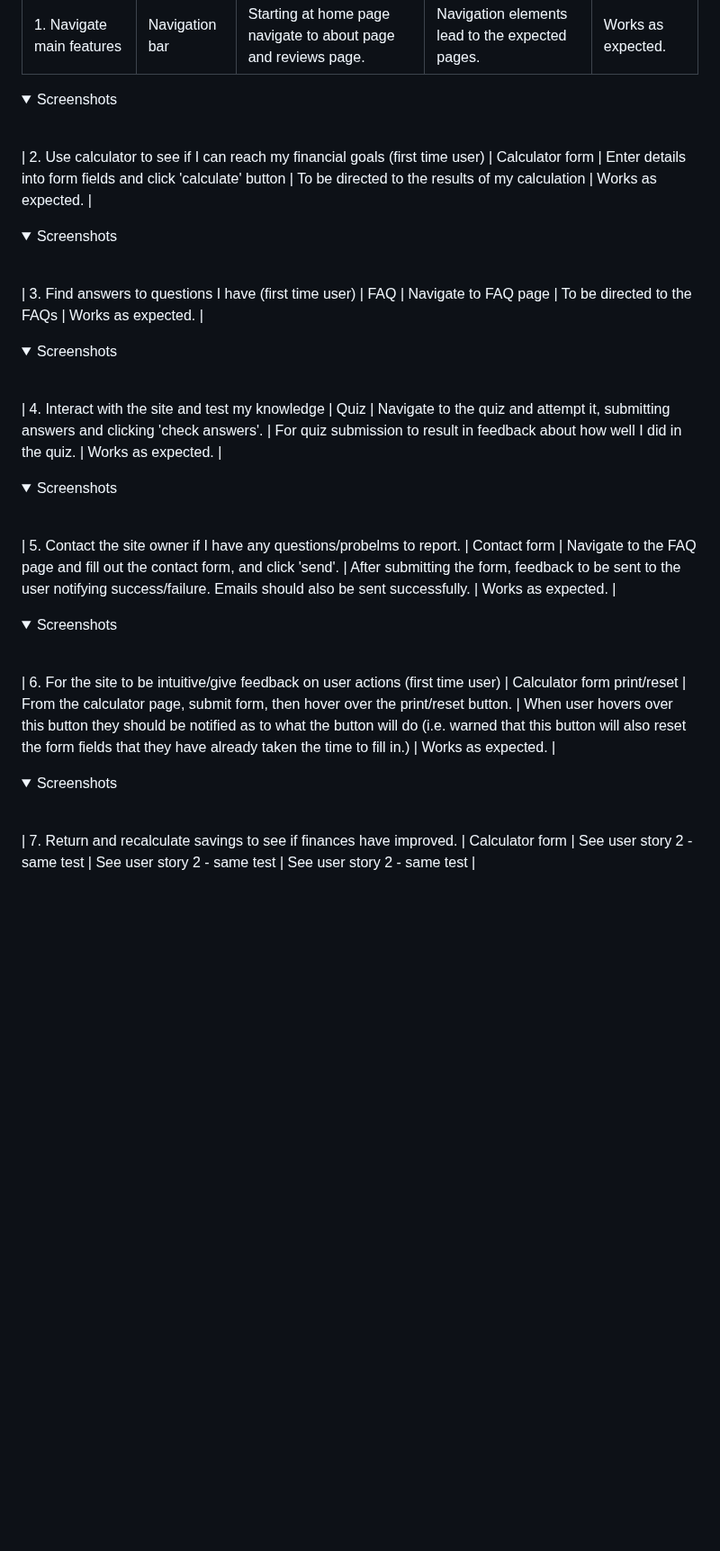
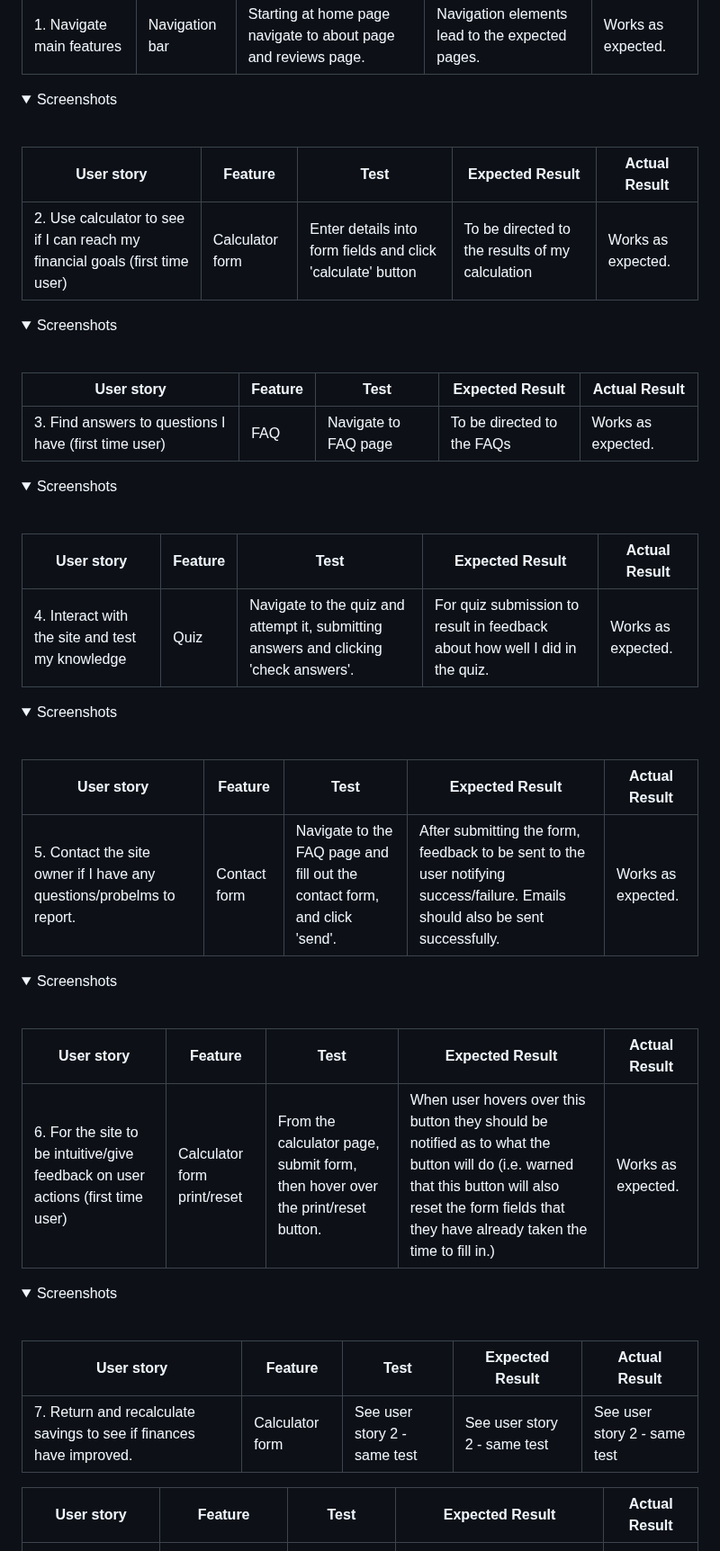
Before and after one commit to jeremyhsimons/CI_PP2_SavvySaver, a Markdown page: README.md, the part around one of its changes. Shown at 90% size. Drawn GitHub-style; folded sections open; blank space fills up the shorter version.

```diff
--- a/README.md
+++ b/README.md
@@ -431,13 +439,18 @@ The performance of the website was tested using Lighthouse within Chrome develop
 
 </details><br>
 
-| 2. Use calculator to see if I can reach my financial goals (first time user) | Calculator form | Enter details into form fields and click 'calculate' button | To be directed to the results of my calculation | Works as expected. |
+|User story|Feature|Test|Expected Result|Actual Result|
+|---|---|---|---|---|
+| 2. Use calculator to see if I can reach my financial goals (first time user)  | Calculator form | Enter details into form fields and click 'calculate' button | To be directed to the results of my calculation | Works as expected. |
+
 
 <details>
     <summary>Screenshots</summary>
 
 </details><br>
 
+|User story|Feature|Test|Expected Result|Actual Result|
+|---|---|---|---|---|
 | 3. Find answers to questions I have (first time user) | FAQ | Navigate to FAQ page | To be directed to the FAQs | Works as expected. |
 
 <details>
@@ -445,6 +458,8 @@ The performance of the website was tested using Lighthouse within Chrome develop
 
 </details><br>
 
+|User story|Feature|Test|Expected Result|Actual Result|
+|---|---|---|---|---|
 | 4. Interact with the site and test my knowledge | Quiz | Navigate to the quiz and attempt it, submitting answers and clicking 'check answers'. | For quiz submission to result in feedback about how well I did in the quiz. | Works as expected. |
 
 <details>
@@ -452,6 +467,8 @@ The performance of the website was tested using Lighthouse within Chrome develop
 
 </details><br>
 
+|User story|Feature|Test|Expected Result|Actual Result|
+|---|---|---|---|---|
 | 5. Contact the site owner if I have any questions/probelms to report. | Contact form | Navigate to the FAQ page and fill out the contact form, and click 'send'. | After submitting the form, feedback to be sent to the user notifying success/failure. Emails should also be sent successfully. | Works as expected. |
 
 <details>
@@ -459,6 +476,8 @@ The performance of the website was tested using Lighthouse within Chrome develop
 
 </details><br>
 
+|User story|Feature|Test|Expected Result|Actual Result|
+|---|---|---|---|---|
 | 6. For the site to be intuitive/give feedback on user actions (first time user) | Calculator form print/reset | From the calculator page, submit form, then hover over the print/reset button. | When user hovers over this button they should be notified as to what the button will do (i.e. warned that this button will also reset the form fields that they have already taken the time to fill in.) | Works as expected. |
 
 <details>
@@ -466,8 +485,12 @@ The performance of the website was tested using Lighthouse within Chrome develop
 
 </details><br>
 
+|User story|Feature|Test|Expected Result|Actual Result|
+|---|---|---|---|---|
 | 7. Return and recalculate savings to see if finances have improved. | Calculator form | See user story 2 - same test | See user story 2 - same test | See user story 2 - same test |
 
+|User story|Feature|Test|Expected Result|Actual Result|
+|---|---|---|---|---|
 | 8. For the calculator results to be displayed in a clear, visually pleasing manner. | Results section generated after calculator submission | From the calculator page, submit form. | When the user submits the form the page should automatically scroll down to the results of their calculation which should appear in 3 clear sections. | Works as expected. |
 
 <details>
```
Also changed, not shown: other parts of README.md (+33 -0 lines).
